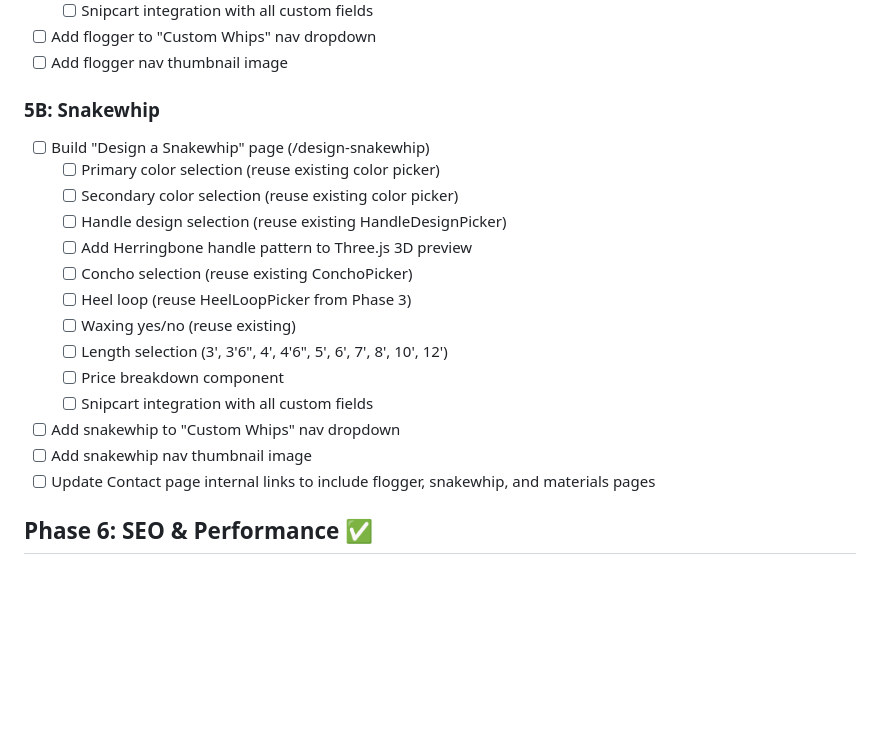
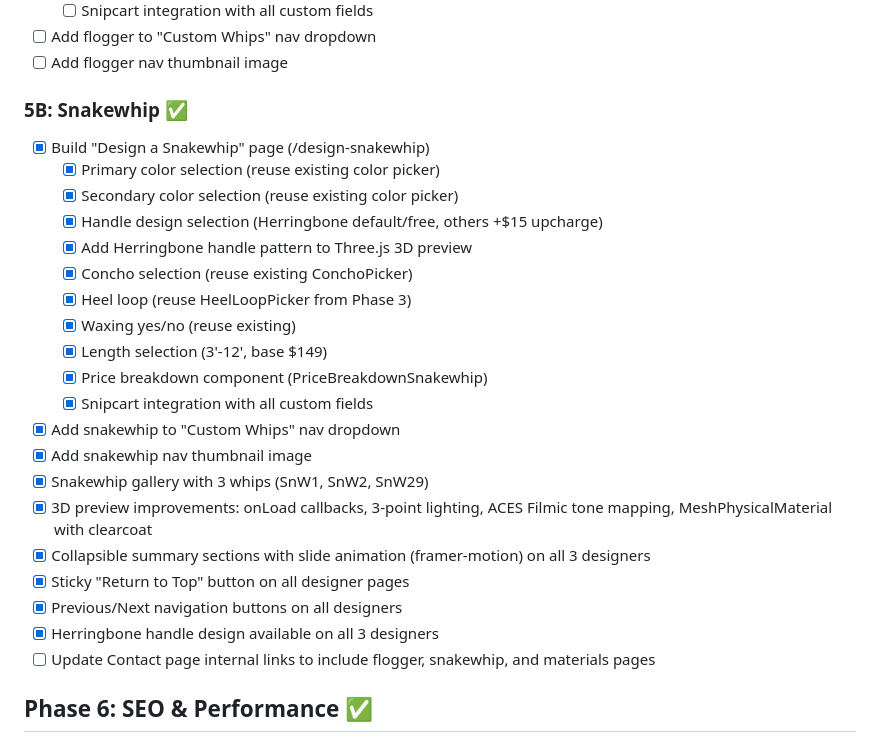
Before and after one commit to atfieldson/whipworks.com, a Markdown page: project-plan.md, the part around one of its changes. GitHub-like rendering; blank space fills up the shorter version.

Commit message:
docs: update project plan with completed Phase 5B snakewhip work
Co-Authored-By: Claude Opus 4.6 <noreply@anthropic.com>

```diff
--- a/project-plan.md
+++ b/project-plan.md
@@ -215,20 +215,26 @@
 - [ ] Add flogger to "Custom Whips" nav dropdown
 - [ ] Add flogger nav thumbnail image
 
-### 5B: Snakewhip
-- [ ] Build "Design a Snakewhip" page (/design-snakewhip)
-  - [ ] Primary color selection (reuse existing color picker)
-  - [ ] Secondary color selection (reuse existing color picker)
-  - [ ] Handle design selection (reuse existing HandleDesignPicker)
-  - [ ] Add Herringbone handle pattern to Three.js 3D preview
-  - [ ] Concho selection (reuse existing ConchoPicker)
-  - [ ] Heel loop (reuse HeelLoopPicker from Phase 3)
-  - [ ] Waxing yes/no (reuse existing)
-  - [ ] Length selection (3', 3'6", 4', 4'6", 5', 6', 7', 8', 10', 12')
-  - [ ] Price breakdown component
-  - [ ] Snipcart integration with all custom fields
-- [ ] Add snakewhip to "Custom Whips" nav dropdown
-- [ ] Add snakewhip nav thumbnail image
+### 5B: Snakewhip ✅
+- [x] Build "Design a Snakewhip" page (/design-snakewhip)
+  - [x] Primary color selection (reuse existing color picker)
+  - [x] Secondary color selection (reuse existing color picker)
+  - [x] Handle design selection (Herringbone default/free, others +$15 upcharge)
+  - [x] Add Herringbone handle pattern to Three.js 3D preview
+  - [x] Concho selection (reuse existing ConchoPicker)
+  - [x] Heel loop (reuse HeelLoopPicker from Phase 3)
+  - [x] Waxing yes/no (reuse existing)
+  - [x] Length selection (3'-12', base $149)
+  - [x] Price breakdown component (PriceBreakdownSnakewhip)
+  - [x] Snipcart integration with all custom fields
+- [x] Add snakewhip to "Custom Whips" nav dropdown
+- [x] Add snakewhip nav thumbnail image
+- [x] Snakewhip gallery with 3 whips (SnW1, SnW2, SnW29)
+- [x] 3D preview improvements: onLoad callbacks, 3-point lighting, ACES Filmic tone mapping, MeshPhysicalMaterial with clearcoat
+- [x] Collapsible summary sections with slide animation (framer-motion) on all 3 designers
+- [x] Sticky "Return to Top" button on all designer pages
+- [x] Previous/Next navigation buttons on all designers
+- [x] Herringbone handle design available on all 3 designers
 - [ ] Update Contact page internal links to include flogger, snakewhip, and materials pages
 
 ## Phase 6: SEO & Performance ✅
```
Also changed, not shown: other parts of project-plan.md (+4 -4 lines).
